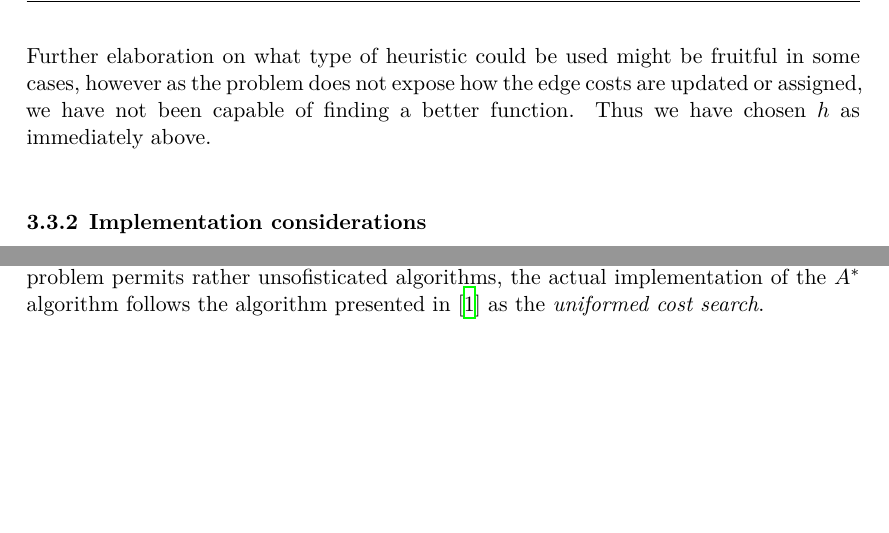
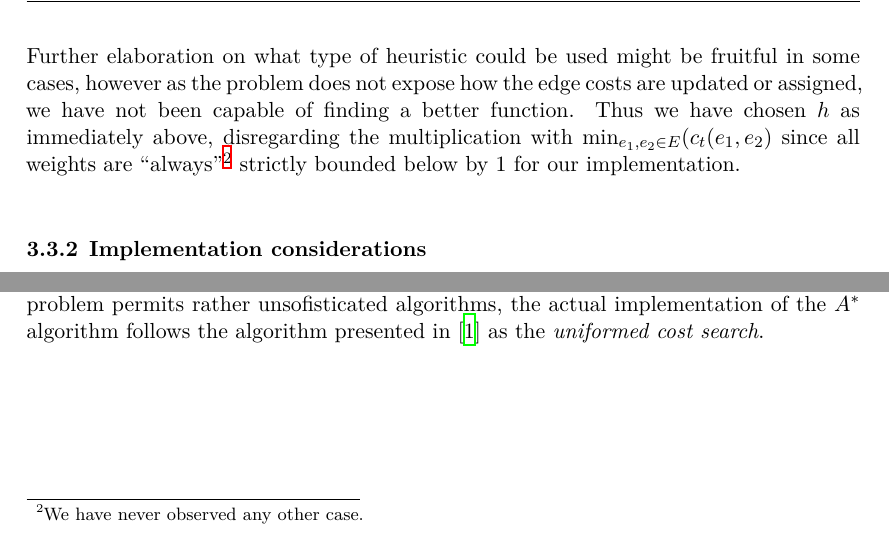
Before and after one commit to pengstrom/ai-27-lab1, a LaTeX document (report/main.tex, which reads report/a-star/a-star.tex): two parts of page 11 of 12, joined at a grey line, cut so that both start at the same text, the shorter picture padded with empty space. Compiled offline with XeLaTeX.

Commit message:
Heprs min weights

```diff
--- a/report/a-star/a-star.tex
+++ b/report/a-star/a-star.tex
@@ -49,5 +49,5 @@ In particular, $d(n, n') = d((p,t,s), (p', t+1, s+c(p,p'))) = c(p,p')$.
 
-      Further elaboration on what type of heuristic could be used might be fruitful in some cases, however as the problem does not expose how the edge costs are updated or assigned, we have not been capable of finding a better function. Thus we have chosen $h$ as immediately above.
+      Further elaboration on what type of heuristic could be used might be fruitful in some cases, however as the problem does not expose how the edge costs are updated or assigned, we have not been capable of finding a better function. Thus we have chosen $h$ as immediately above, disregarding the multiplication with $\min_{e_1, e_2\in E}(c_t(e_1, e_2)$ since all weights are ``always''\footnote{We have never observed any other case.} strictly bounded below by 1 for our implementation.
     \end{subsubsection}
 
     \begin{subsubsection}{Implementation considerations}
```
Also changed, not shown: report/a-star/a-star.tex (2 more changed lines).
